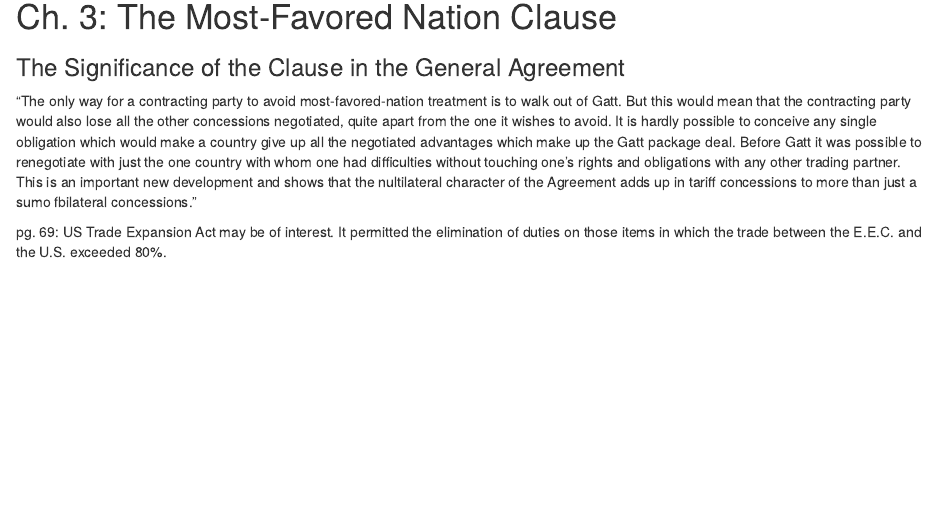
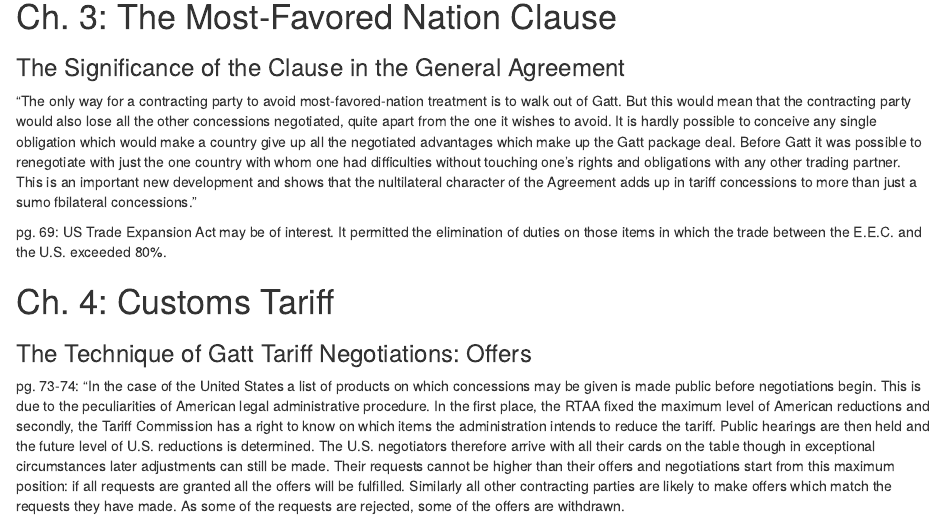
Before and after one commit to kbuzard-SU/gradualism, an R Markdown document (Curzon.Rmd): the page in a window 1100 px wide, from 660 px down. Rendered offline with R 4.5, knitr and Pandoc, with nearby package versions; drawn as R Markdown's standard HTML page in place of the format the file asks for.

Commit message:
start ch. 4 of curzon

```diff
--- a/Curzon.Rmd
+++ b/Curzon.Rmd
@@ -29,3 +29,11 @@ Ch. 3: The Most-Favored Nation Clause
 "The only way for a contracting party to avoid most-favored-nation treatment is to walk out of Gatt. But this would mean that the contracting party would also lose all the other concessions negotiated, quite apart from the one it wishes to avoid. It is hardly possible to conceive any single obligation which would make a country give up all the negotiated advantages which make up the Gatt package deal. Before Gatt it was possible to renegotiate with just the one country with whom one had difficulties without touching one's rights and obligations with any other trading partner. This is an important new development and shows that the nultilateral character of the Agreement adds up in tariff concessions to more than just a sumo fbilateral concessions."
 
 pg. 69: US Trade Expansion Act may be of interest. It permitted the elimination of duties on those items in which the trade between the E.E.C. and the U.S. exceeded 80%.
+
+
+Ch. 4: Customs Tariff
+===================================================
+
+### The Technique of Gatt Tariff Negotiations: Offers
+
+pg. 73-74: "In the case of the United States a list of products on which concessions may be given is made public before negotiations begin. This is due to the peculiarities of American legal administrative procedure. In the first place, the RTAA fixed the maximum level of American reductions and secondly, the Tariff Commission has a right to know on which items the administration intends to reduce the tariff. Public hearings are then held and the future level of U.S. reductions is determined. The U.S. negotiators therefore arrive with all their cards on the table though in exceptional circumstances later adjustments can still be made. Their requests cannot be higher than their offers and negotiations start from this maximum position: if all requests are granted all the offers will be fulfilled. Similarly all other contracting parties are likely to make offers which match the requests they have made. As some of the requests are rejected, some of the offers are withdrawn.
```
